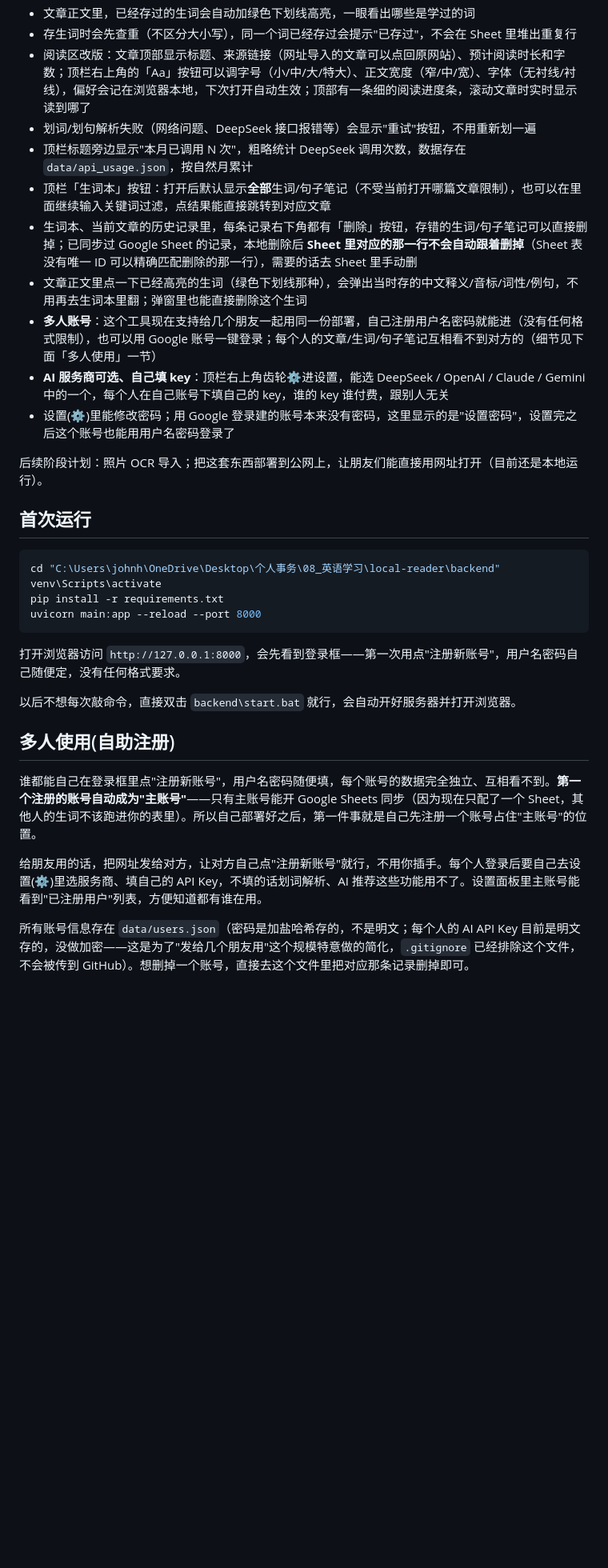
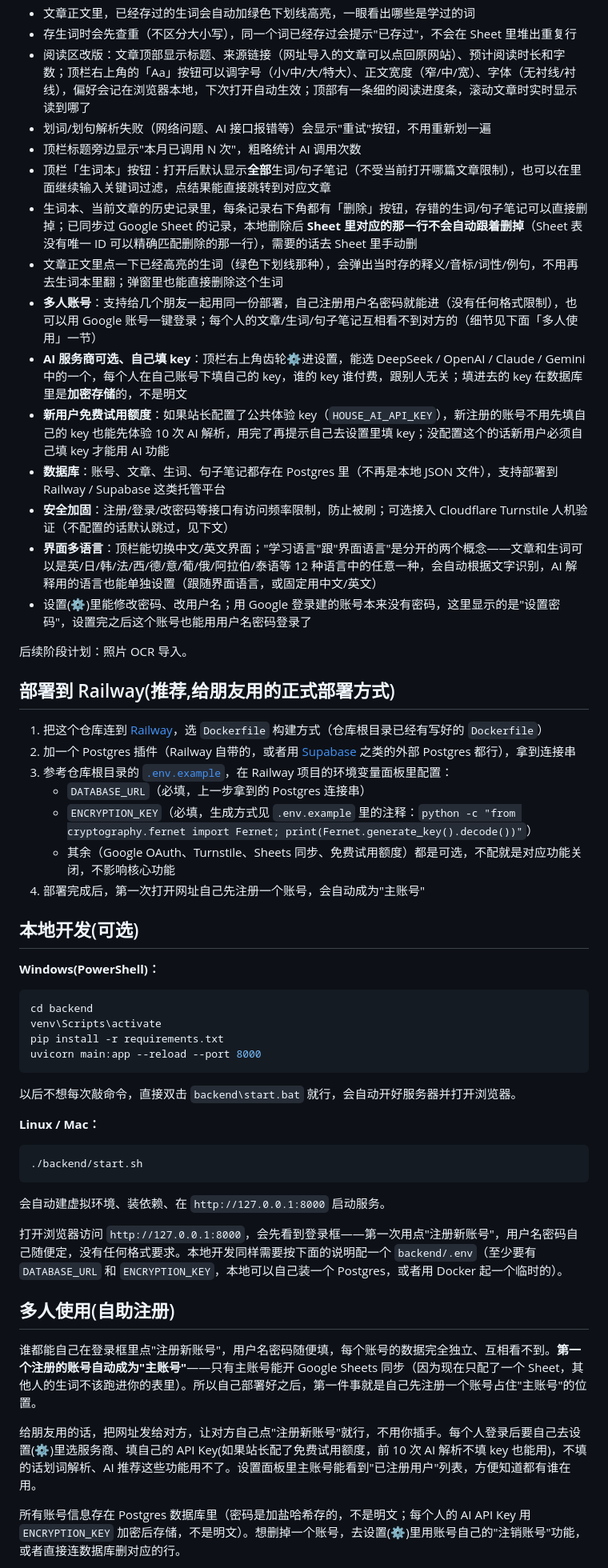
Before and after one commit to johnhuangyijun2002-cloud/english-reading-tutor, a Markdown page: README.md, the part around one of its changes. Shown at 80% size. GitHub-like rendering; blank space fills up the shorter version.

````diff
--- a/README.md
+++ b/README.md
@@ -14,35 +13,59 @@
 - 文章正文里，已经存过的生词会自动加绿色下划线高亮，一眼看出哪些是学过的词
 - 存生词时会先查重（不区分大小写），同一个词已经存过会提示"已存过"，不会在 Sheet 里堆出重复行
 - 阅读区改版：文章顶部显示标题、来源链接（网址导入的文章可以点回原网站）、预计阅读时长和字数；顶栏右上角的「Aa」按钮可以调字号（小/中/大/特大）、正文宽度（窄/中/宽）、字体（无衬线/衬线），偏好会记在浏览器本地，下次打开自动生效；顶部有一条细的阅读进度条，滚动文章时实时显示读到哪了
-- 划词/划句解析失败（网络问题、DeepSeek 接口报错等）会显示"重试"按钮，不用重新划一遍
-- 顶栏标题旁边显示"本月已调用 N 次"，粗略统计 DeepSeek 调用次数，数据存在 `data/api_usage.json`，按自然月累计
+- 划词/划句解析失败（网络问题、AI 接口报错等）会显示"重试"按钮，不用重新划一遍
+- 顶栏标题旁边显示"本月已调用 N 次"，粗略统计 AI 调用次数
 - 顶栏「生词本」按钮：打开后默认显示**全部**生词/句子笔记（不受当前打开哪篇文章限制），也可以在里面继续输入关键词过滤，点结果能直接跳转到对应文章
 - 生词本、当前文章的历史记录里，每条记录右下角都有「删除」按钮，存错的生词/句子笔记可以直接删掉；已同步过 Google Sheet 的记录，本地删除后 **Sheet 里对应的那一行不会自动跟着删掉**（Sheet 表没有唯一 ID 可以精确匹配删除的那一行），需要的话去 Sheet 里手动删
-- 文章正文里点一下已经高亮的生词（绿色下划线那种），会弹出当时存的中文释义/音标/词性/例句，不用再去生词本里翻；弹窗里也能直接删除这个生词
-- **多人账号**：这个工具现在支持给几个朋友一起用同一份部署，自己注册用户名密码就能进（没有任何格式限制），也可以用 Google 账号一键登录；每个人的文章/生词/句子笔记互相看不到对方的（细节见下面「多人使用」一节）
-- **AI 服务商可选、自己填 key**：顶栏右上角齿轮⚙进设置，能选 DeepSeek / OpenAI / Claude / Gemini 中的一个，每个人在自己账号下填自己的 key，谁的 key 谁付费，跟别人无关
-- 设置(⚙)里能修改密码；用 Google 登录建的账号本来没有密码，这里显示的是"设置密码"，设置完之后这个账号也能用用户名密码登录了
+- 文章正文里点一下已经高亮的生词（绿色下划线那种），会弹出当时存的释义/音标/词性/例句，不用再去生词本里翻；弹窗里也能直接删除这个生词
+- **多人账号**：支持给几个朋友一起用同一份部署，自己注册用户名密码就能进（没有任何格式限制），也可以用 Google 账号一键登录；每个人的文章/生词/句子笔记互相看不到对方的（细节见下面「多人使用」一节）
+- **AI 服务商可选、自己填 key**：顶栏右上角齿轮⚙进设置，能选 DeepSeek / OpenAI / Claude / Gemini 中的一个，每个人在自己账号下填自己的 key，谁的 key 谁付费，跟别人无关；填进去的 key 在数据库里是**加密存储**的，不是明文
+- **新用户免费试用额度**：如果站长配置了公共体验 key（`HOUSE_AI_API_KEY`），新注册的账号不用先填自己的 key 也能先体验 10 次 AI 解析，用完了再提示自己去设置里填 key；没配置这个的话新用户必须自己填 key 才能用 AI 功能
+- **数据库**：账号、文章、生词、句子笔记都存在 Postgres 里（不再是本地 JSON 文件），支持部署到 Railway / Supabase 这类托管平台
+- **安全加固**：注册/登录/改密码等接口有访问频率限制，防止被刷；可选接入 Cloudflare Turnstile 人机验证（不配置的话默认跳过，见下文）
+- **界面多语言**：顶栏能切换中文/英文界面；"学习语言"跟"界面语言"是分开的两个概念——文章和生词可以是英/日/韩/法/西/德/意/葡/俄/阿拉伯/泰语等 12 种语言中的任意一种，会自动根据文字识别，AI 解释用的语言也能单独设置（跟随界面语言，或固定用中文/英文）
+- 设置(⚙)里能修改密码、改用户名；用 Google 登录建的账号本来没有密码，这里显示的是"设置密码"，设置完之后这个账号也能用用户名密码登录了
 
-后续阶段计划：照片 OCR 导入；把这套东西部署到公网上，让朋友们能直接用网址打开（目前还是本地运行）。
+后续阶段计划：照片 OCR 导入。
 
-## 首次运行
+## 部署到 Railway(推荐,给朋友用的正式部署方式)
+
+1. 把这个仓库连到 [Railway](https://railway.app/)，选 `Dockerfile` 构建方式（仓库根目录已经有写好的 `Dockerfile`）
+2. 加一个 Postgres 插件（Railway 自带的，或者用 [Supabase](https://supabase.com/) 之类的外部 Postgres 都行），拿到连接串
+3. 参考仓库根目录的 [`.env.example`](.env.example)，在 Railway 项目的环境变量面板里配置：
+   - `DATABASE_URL`（必填，上一步拿到的 Postgres 连接串）
+   - `ENCRYPTION_KEY`（必填，生成方式见 `.env.example` 里的注释：`python -c "from cryptography.fernet import Fernet; print(Fernet.generate_key().decode())"`）
+   - 其余（Google OAuth、Turnstile、Sheets 同步、免费试用额度）都是可选，不配就是对应功能关闭，不影响核心功能
+4. 部署完成后，第一次打开网址自己先注册一个账号，会自动成为"主账号"
+
+## 本地开发(可选)
+
+**Windows(PowerShell)：**
 
 ```powershell
-cd "C:\Users\johnh\OneDrive\Desktop\个人事务\08_英语学习\local-reader\backend"
+cd backend
 venv\Scripts\activate
 pip install -r requirements.txt
 uvicorn main:app --reload --port 8000
 ```
 
-打开浏览器访问 `http://127.0.0.1:8000`，会先看到登录框——第一次用点"注册新账号"，用户名密码自己随便定，没有任何格式要求。
+以后不想每次敲命令，直接双击 `backend\start.bat` 就行，会自动开好服务器并打开浏览器。
 
-以后不想每次敲命令，直接双击 `backend\start.bat` 就行，会自动开好服务器并打开浏览器。
+**Linux / Mac：**
+
+```bash
+./backend/start.sh
+```
+
+会自动建虚拟环境、装依赖、在 `http://127.0.0.1:8000` 启动服务。
+
+打开浏览器访问 `http://127.0.0.1:8000`，会先看到登录框——第一次用点"注册新账号"，用户名密码自己随便定，没有任何格式要求。本地开发同样需要按下面的说明配一个 `backend/.env`（至少要有 `DATABASE_URL` 和 `ENCRYPTION_KEY`，本地可以自己装一个 Postgres，或者用 Docker 起一个临时的）。
 
 ## 多人使用(自助注册)
 
 谁都能自己在登录框里点"注册新账号"，用户名密码随便填，每个账号的数据完全独立、互相看不到。**第一个注册的账号自动成为"主账号"**——只有主账号能开 Google Sheets 同步（因为现在只配了一个 Sheet，其他人的生词不该跑进你的表里）。所以自己部署好之后，第一件事就是自己先注册一个账号占住"主账号"的位置。
 
-给朋友用的话，把网址发给对方，让对方自己点"注册新账号"就行，不用你插手。每个人登录后要自己去设置(⚙)里选服务商、填自己的 API Key，不填的话划词解析、AI 推荐这些功能用不了。设置面板里主账号能看到"已注册用户"列表，方便知道都有谁在用。
+给朋友用的话，把网址发给对方，让对方自己点"注册新账号"就行，不用你插手。每个人登录后要自己去设置(⚙)里选服务商、填自己的 API Key(如果站长配了免费试用额度，前 10 次 AI 解析不填 key 也能用)，不填的话划词解析、AI 推荐这些功能用不了。设置面板里主账号能看到"已注册用户"列表，方便知道都有谁在用。
 
-所有账号信息存在 `data/users.json`（密码是加盐哈希存的，不是明文；每个人的 AI API Key 目前是明文存的，没做加密——这是为了"发给几个朋友用"这个规模特意做的简化，`.gitignore` 已经排除这个文件，不会被传到 GitHub）。想删掉一个账号，直接去这个文件里把对应那条记录删掉即可。
+所有账号信息存在 Postgres 数据库里（密码是加盐哈希存的，不是明文；每个人的 AI API Key 用 `ENCRYPTION_KEY` 加密后存储，不是明文）。想删掉一个账号，去设置(⚙)里用账号自己的"注销账号"功能，或者直接连数据库删对应的行。
 
````
Also changed, not shown: other parts of README.md (+28 -14 lines).
